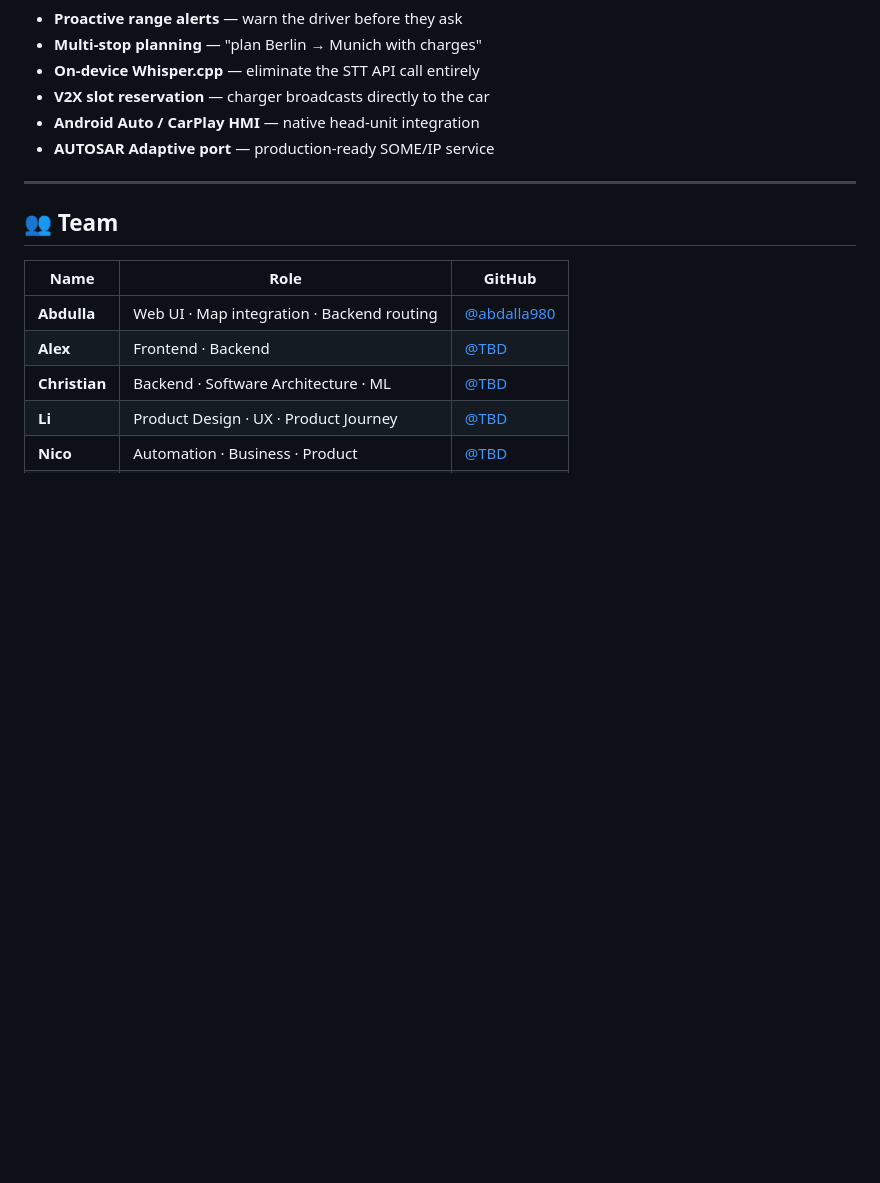
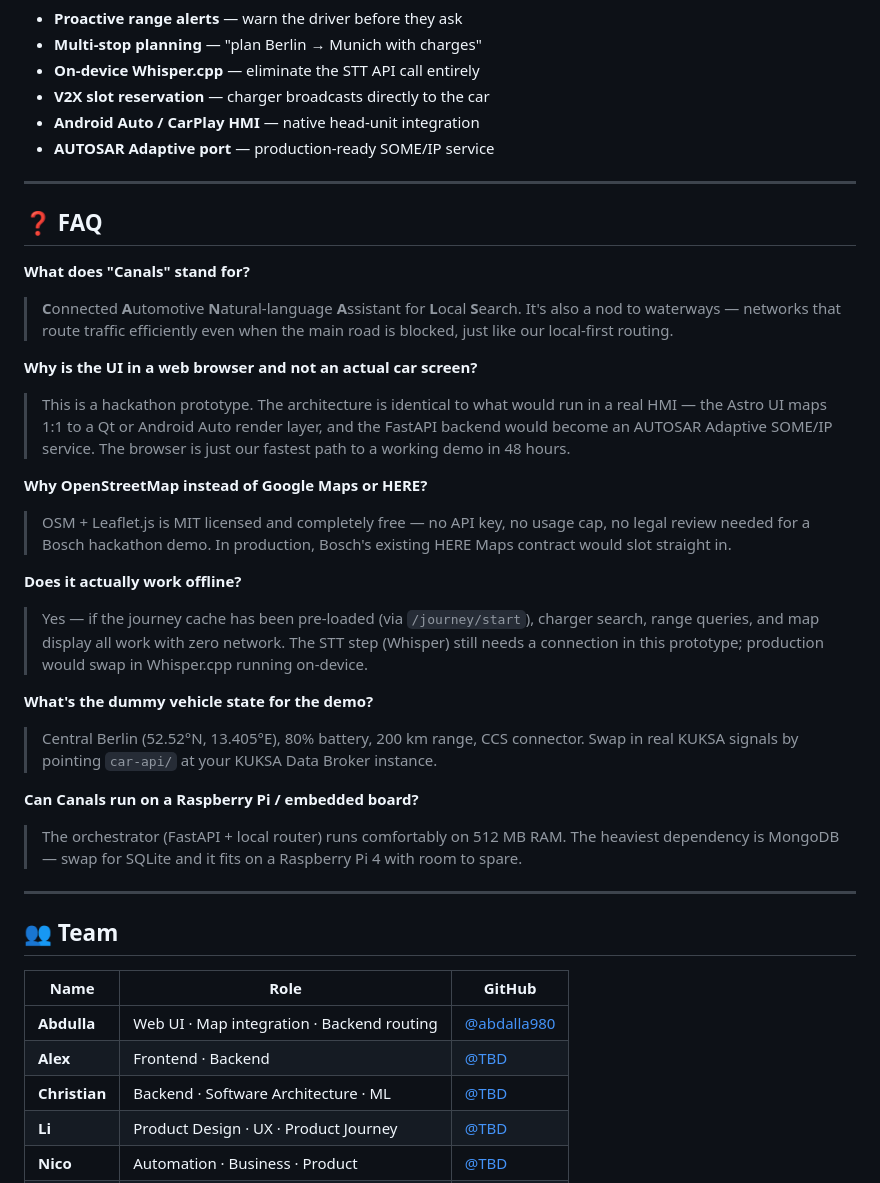
Before and after one commit to Bosch-Connected-Experience-26/Canals, a Markdown page: README.md, the part around the change. GitHub-like rendering; blank space fills up the shorter version.

Commit message:
docs: add FAQ section to README
Co-Authored-By: Claude Sonnet 4.6 <noreply@anthropic.com>

```diff
--- a/README.md
+++ b/README.md
@@ -332,6 +332,28 @@ Canals local-first
 
 ---
 
+## ❓ FAQ
+
+**What does "Canals" stand for?**
+> **C**onnected **A**utomotive **N**atural-language **A**ssistant for **L**ocal **S**earch. It's also a nod to waterways — networks that route traffic efficiently even when the main road is blocked, just like our local-first routing.
+
+**Why is the UI in a web browser and not an actual car screen?**
+> This is a hackathon prototype. The architecture is identical to what would run in a real HMI — the Astro UI maps 1:1 to a Qt or Android Auto render layer, and the FastAPI backend would become an AUTOSAR Adaptive SOME/IP service. The browser is just our fastest path to a working demo in 48 hours.
+
+**Why OpenStreetMap instead of Google Maps or HERE?**
+> OSM + Leaflet.js is MIT licensed and completely free — no API key, no usage cap, no legal review needed for a Bosch hackathon demo. In production, Bosch's existing HERE Maps contract would slot straight in.
+
+**Does it actually work offline?**
+> Yes — if the journey cache has been pre-loaded (via `/journey/start`), charger search, range queries, and map display all work with zero network. The STT step (Whisper) still needs a connection in this prototype; production would swap in Whisper.cpp running on-device.
+
+**What's the dummy vehicle state for the demo?**
+> Central Berlin (52.52°N, 13.405°E), 80% battery, 200 km range, CCS connector. Swap in real KUKSA signals by pointing `car-api/` at your KUKSA Data Broker instance.
+
+**Can Canals run on a Raspberry Pi / embedded board?**
+> The orchestrator (FastAPI + local router) runs comfortably on 512 MB RAM. The heaviest dependency is MongoDB — swap for SQLite and it fits on a Raspberry Pi 4 with room to spare.
+
+---
+
 ## 👥 Team
 
 | Name | Role | GitHub |
```
